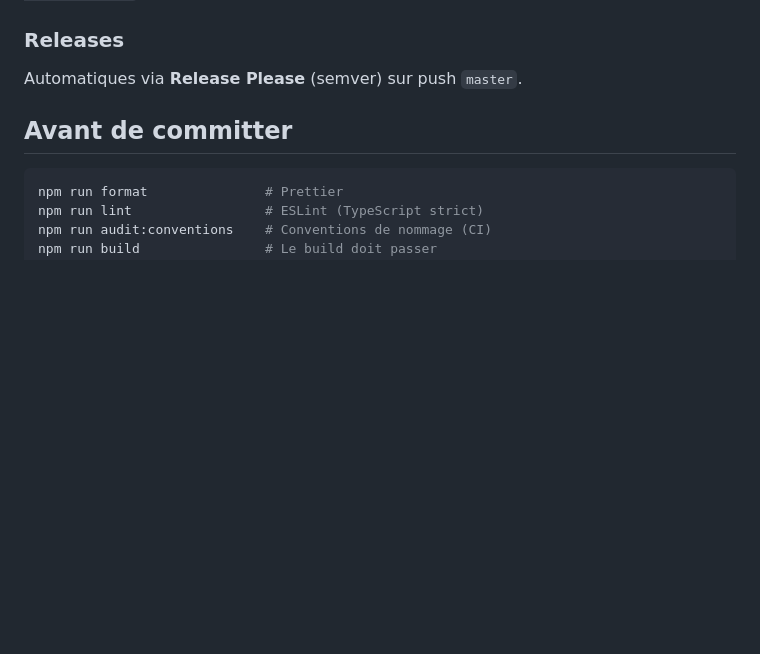
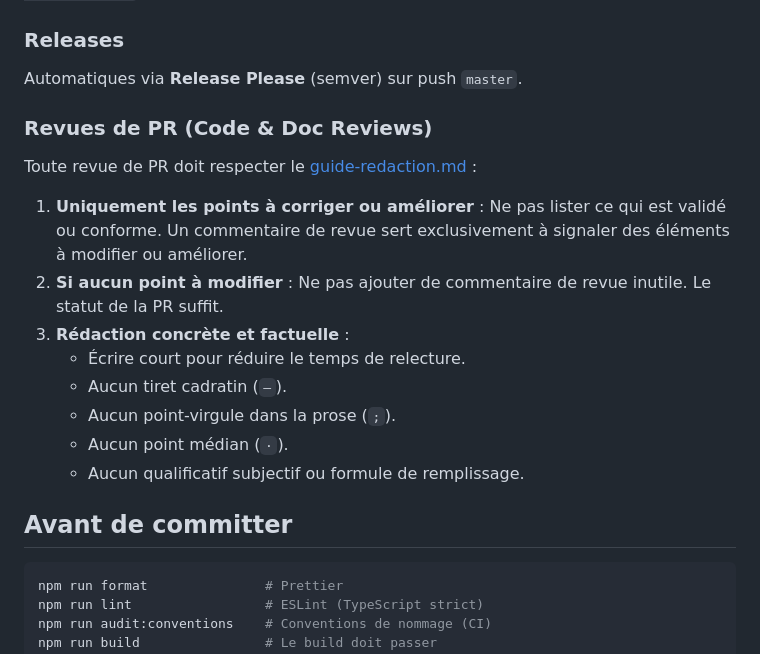
Before and after one commit to SandrineCipolla/stockhub_design_system, a Markdown page: CONTRIBUTING.md, the part around the change. Drawn GitHub-style; blank space fills up the shorter version.

Commit message:
docs(contributing): ajouter les regles de redaction des revues de PR

```diff
--- a/CONTRIBUTING.md
+++ b/CONTRIBUTING.md
@@ -21,6 +21,19 @@ Types : `feat`, `fix`, `docs`, `style`, `refactor`, `test`, `chore`.
 ### Releases
 
 Automatiques via **Release Please** (semver) sur push `master`.
+
+### Revues de PR (Code & Doc Reviews)
+
+Toute revue de PR doit respecter le [guide-redaction.md](documentation/guide-redaction.md) :
+
+1. **Uniquement les points à corriger ou améliorer** : Ne pas lister ce qui est validé ou conforme. Un commentaire de revue sert exclusivement à signaler des éléments à modifier ou améliorer.
+2. **Si aucun point à modifier** : Ne pas ajouter de commentaire de revue inutile. Le statut de la PR suffit.
+3. **Rédaction concrète et factuelle** :
+   - Écrire court pour réduire le temps de relecture.
+   - Aucun tiret cadratin (`—`).
+   - Aucun point-virgule dans la prose (`;`).
+   - Aucun point médian (`·`).
+   - Aucun qualificatif subjectif ou formule de remplissage.
 
 ## Avant de committer
 
```
